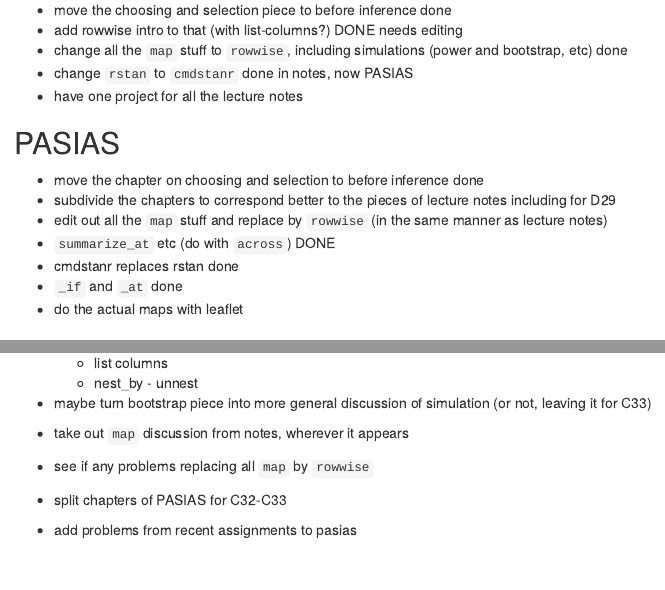
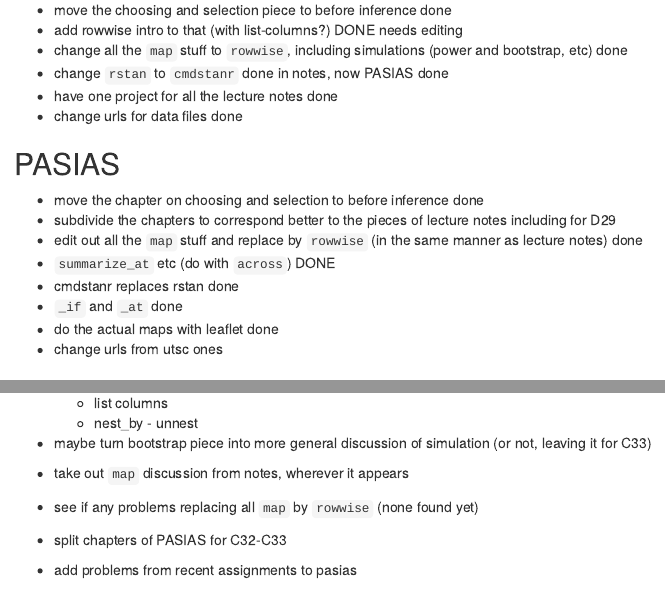
Before and after one commit to nxskok/reorg, an R Markdown document (reorg.Rmd): the page in a window 1100 px wide, from 240 px down, and a second part further down, joined at a grey line. Rendered offline with R 4.5, knitr and Pandoc, with nearby package versions.

Commit message:
remove utsc links

```diff
--- a/reorg.Rmd
+++ b/reorg.Rmd
@@ -12,18 +12,20 @@ output: html_document
 - move the choosing and selection piece to before inference  done
 - add rowwise intro to that (with list-columns?) DONE needs editing
 - change all the `map` stuff to  `rowwise`, including simulations (power and bootstrap, etc) done
-- change `rstan` to `cmdstanr` done in notes, now PASIAS
-- have one project for all the lecture notes
+- change `rstan` to `cmdstanr` done in notes, now PASIAS done
+- have one project for all the lecture notes done
+- change urls for data files done
 
 ## PASIAS
 
 - move the chapter on choosing and selection to before inference done
 - subdivide the chapters to correspond better to the pieces of lecture notes including for D29
-- edit out all the `map` stuff and replace by `rowwise` (in the same manner as lecture notes)
+- edit out all the `map` stuff and replace by `rowwise` (in the same manner as lecture notes) done
 - `summarize_at` etc (do with `across`) DONE
 - cmdstanr replaces rstan done
 - `_if` and `_at` done
-- do the actual maps with leaflet
+- do the actual maps with leaflet done
+- change urls from utsc ones
 
 ## D29
 
@@ -51,7 +53,7 @@ output: html_document
 - maybe turn bootstrap piece into more general discussion of simulation (or not, leaving it for C33)
 - take out `map` discussion from notes, wherever it appears
 
-- see if any problems replacing all `map` by `rowwise`
+- see if any problems replacing all `map` by `rowwise` (none found yet)
 
 - split chapters of PASIAS for C32-C33
 
```
